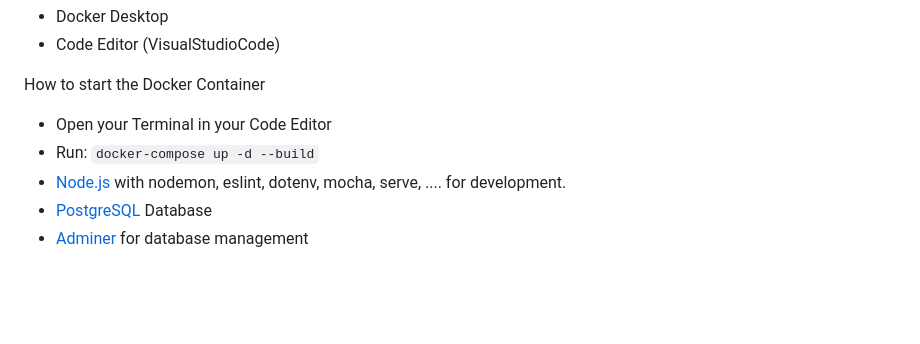
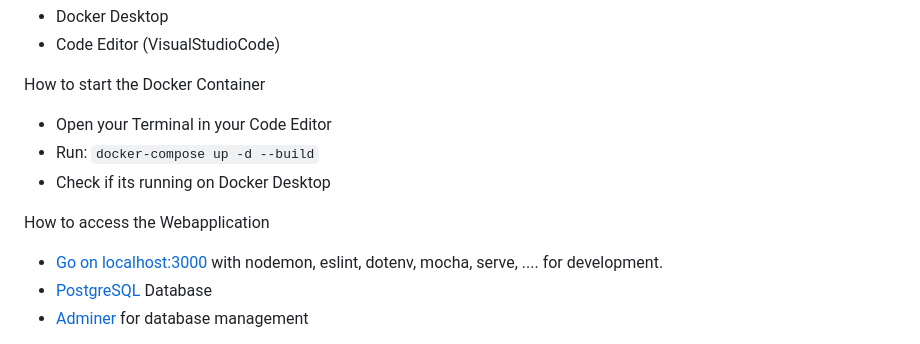
Before and after one commit to Cheesie11/bond, a Markdown page: README.md, the part around the change. Drawn GitHub-style; blank space fills up the shorter version.

```diff
--- a/README.md
+++ b/README.md
@@ -7,7 +7,10 @@ What's needed?
 How to start the Docker Container
 - Open your Terminal in your Code Editor
 - Run: `docker-compose up -d --build`
-- [Node.js](https://nodejs.org/) with nodemon, eslint, dotenv, mocha, serve, .... for development.
+- Check if its running on Docker Desktop
+
+How to access the Webapplication
+- [Go on localhost:3000](http://localhost:3000/) with nodemon, eslint, dotenv, mocha, serve, .... for development.
 - [PostgreSQL](https://www.postgresql.org/) Database
 - [Adminer](https://www.adminer.org/) for database management
 
```
